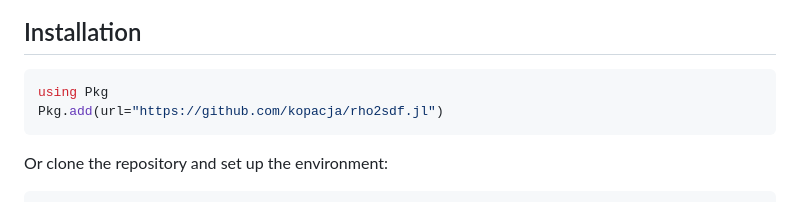
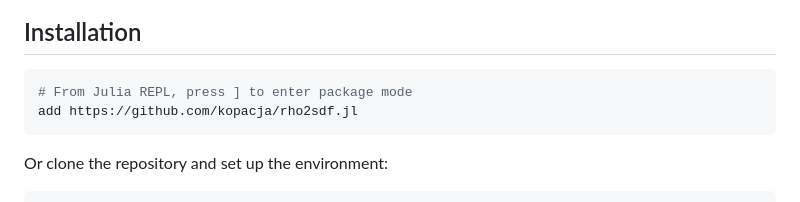
Before and after one commit to kopacja/rho2sdf.jl, a Markdown page: README.md, the part around the change. GitHub-like rendering.

Commit message:
Update installation instructions for Julia package

````diff
--- a/README.md
+++ b/README.md
@@ -10,8 +10,8 @@ This package converts density-based topology optimization results (from SIMP met
 ## Installation
 
 ```julia
-using Pkg
-Pkg.add(url="https://github.com/kopacja/rho2sdf.jl")
+# From Julia REPL, press ] to enter package mode
+add https://github.com/kopacja/rho2sdf.jl
 ```
 
 Or clone the repository and set up the environment:
````
